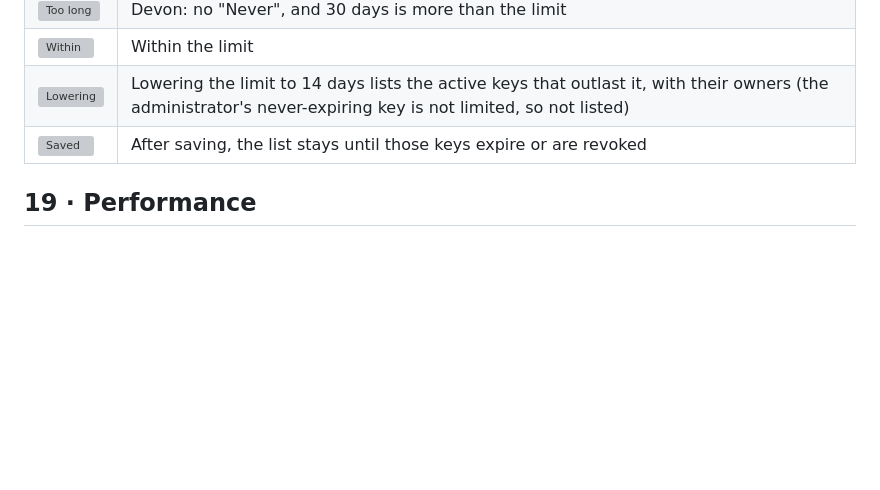
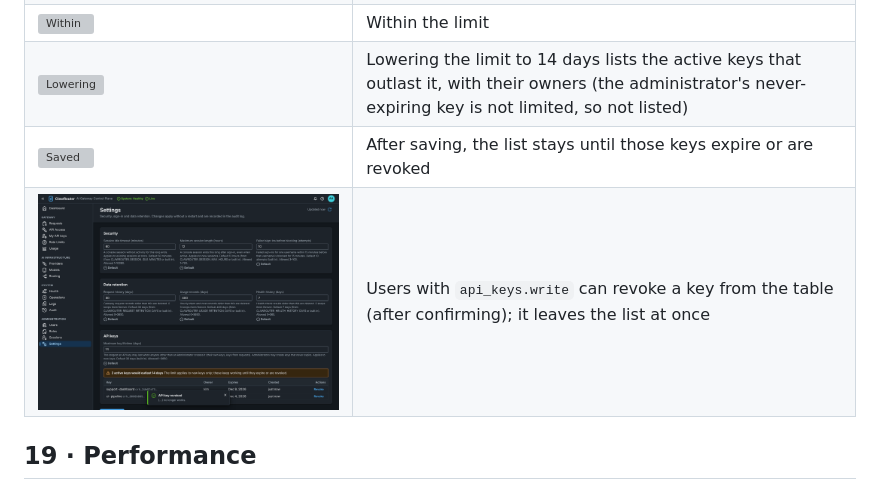
Before and after one commit to iant89/ClawRouter, a Markdown page: docs/screenshots/README.md, the part around the change. GitHub-like rendering; pictures changed too: docs/screenshots/18-key-lifetime-by-role/6-revoke-from-table.png (added); blank space fills up the shorter version; grey boxes are pictures that could not be loaded.

```diff
--- a/docs/screenshots/README.md
+++ b/docs/screenshots/README.md
@@ -270,6 +270,7 @@ setting (here lowered to 14 days). Devon has a custom Developer role with `api_k
 | ![Within](18-key-lifetime-by-role/3-own-key-within-limit.png) | Within the limit |
 | ![Lowering](18-key-lifetime-by-role/4-lowering-lists-keys.png) | Lowering the limit to 14 days lists the active keys that outlast it, with their owners (the administrator's never-expiring key is not limited, so not listed) |
 | ![Saved](18-key-lifetime-by-role/5-after-saving.png) | After saving, the list stays until those keys expire or are revoked |
+| ![Revoke](18-key-lifetime-by-role/6-revoke-from-table.png) | Users with `api_keys.write` can revoke a key from the table (after confirming); it leaves the list at once |
 
 ## 19 · Performance
 
```
Also changed, not shown: docs/self-service-keys.md (+2 -1 lines), 1 other file.
